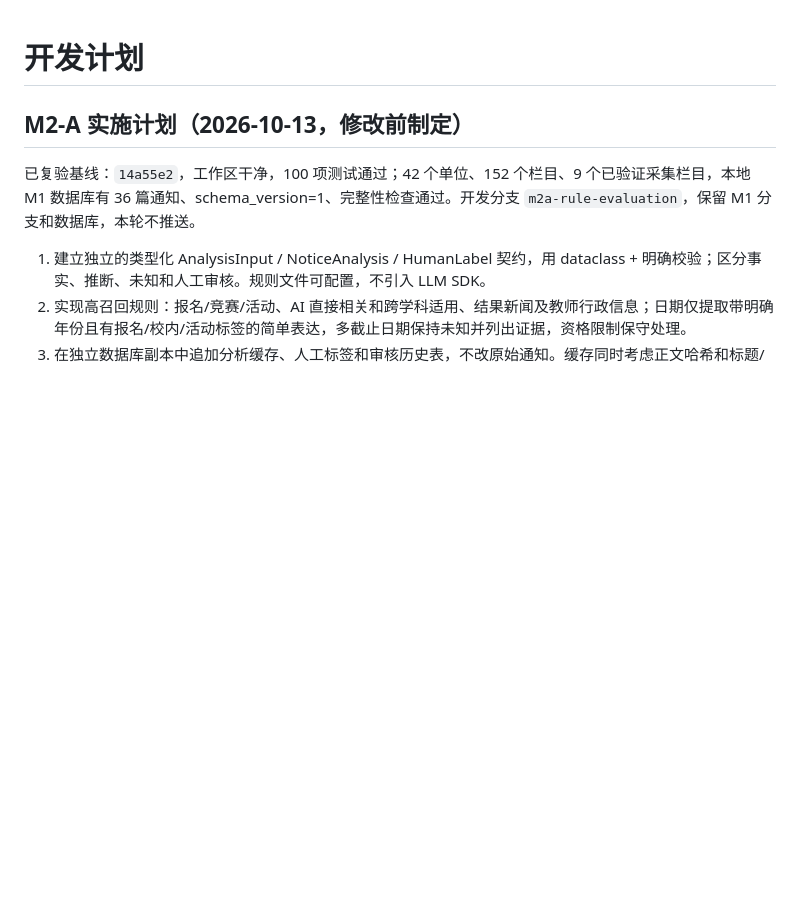
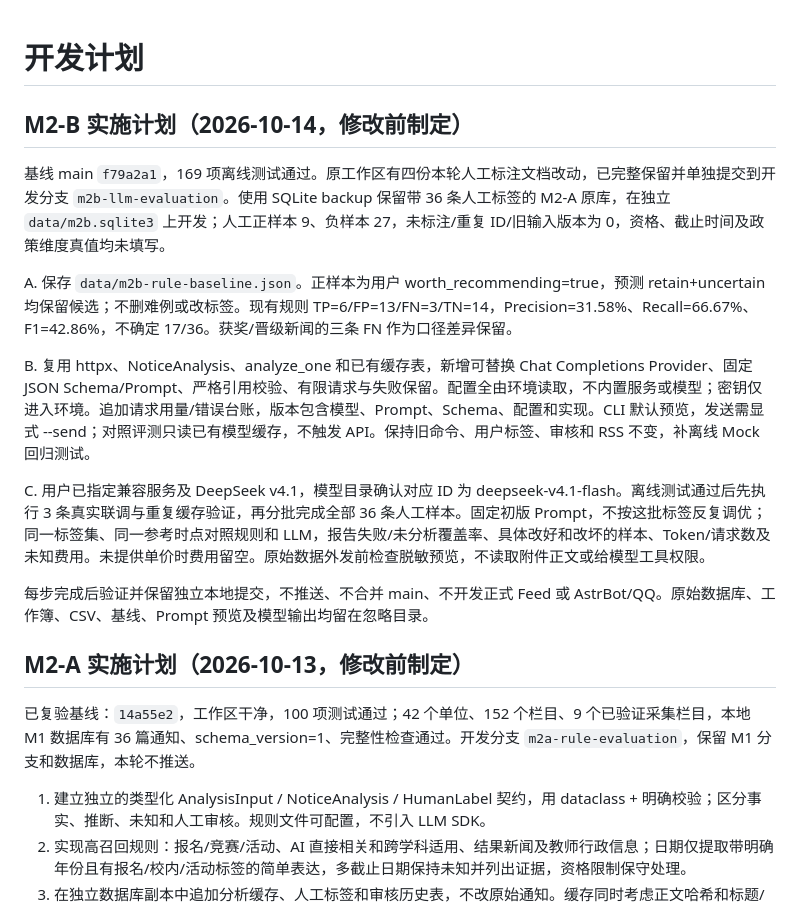
Before and after one commit to A7m0spHere/cdu-opportunity-radar, a Markdown page: docs/PLAN.md, the part around the change. GitHub-like rendering; blank space fills up the shorter version.

Commit message:
docs: 制定智能筛选计划并固定人工评测基线

```diff
--- a/docs/PLAN.md
+++ b/docs/PLAN.md
@@ -1,4 +1,16 @@
 # 开发计划
+
+## M2-B 实施计划（2026-10-14，修改前制定）
+
+基线 main `f79a2a1`，169 项离线测试通过。原工作区有四份本轮人工标注文档改动，已完整保留并单独提交到开发分支 `m2b-llm-evaluation`。使用 SQLite backup 保留带 36 条人工标签的 M2-A 原库，在独立 `data/m2b.sqlite3` 上开发；人工正样本 9、负样本 27，未标注/重复 ID/旧输入版本为 0，资格、截止时间及政策维度真值均未填写。
+
+A. 保存 `data/m2b-rule-baseline.json`。正样本为用户 worth_recommending=true，预测 retain+uncertain 均保留候选；不删难例或改标签。现有规则 TP=6/FP=13/FN=3/TN=14，Precision=31.58%、Recall=66.67%、F1=42.86%，不确定 17/36。获奖/晋级新闻的三条 FN 作为口径差异保留。
+
+B. 复用 httpx、NoticeAnalysis、analyze_one 和已有缓存表，新增可替换 Chat Completions Provider、固定 JSON Schema/Prompt、严格引用校验、有限请求与失败保留。配置全由环境读取，不内置服务或模型；密钥仅进入环境。追加请求用量/错误台账，版本包含模型、Prompt、Schema、配置和实现。CLI 默认预览，发送需显式 --send；对照评测只读已有模型缓存，不触发 API。保持旧命令、用户标签、审核和 RSS 不变，补离线 Mock 回归测试。
+
+C. 用户已指定兼容服务及 DeepSeek v4.1，模型目录确认对应 ID 为 deepseek-v4.1-flash。离线测试通过后先执行 3 条真实联调与重复缓存验证，再分批完成全部 36 条人工样本。固定初版 Prompt，不按这批标签反复调优；同一标签集、同一参考时点对照规则和 LLM，报告失败/未分析覆盖率、具体改好和改坏的样本、Token/请求数及未知费用。未提供单价时费用留空。原始数据外发前检查脱敏预览，不读取附件正文或给模型工具权限。
+
+每步完成后验证并保留独立本地提交，不推送、不合并 main、不开发正式 Feed 或 AstrBot/QQ。原始数据库、工作簿、CSV、基线、Prompt 预览及模型输出均留在忽略目录。
 
 ## M2-A 实施计划（2026-10-13，修改前制定）
 
```
